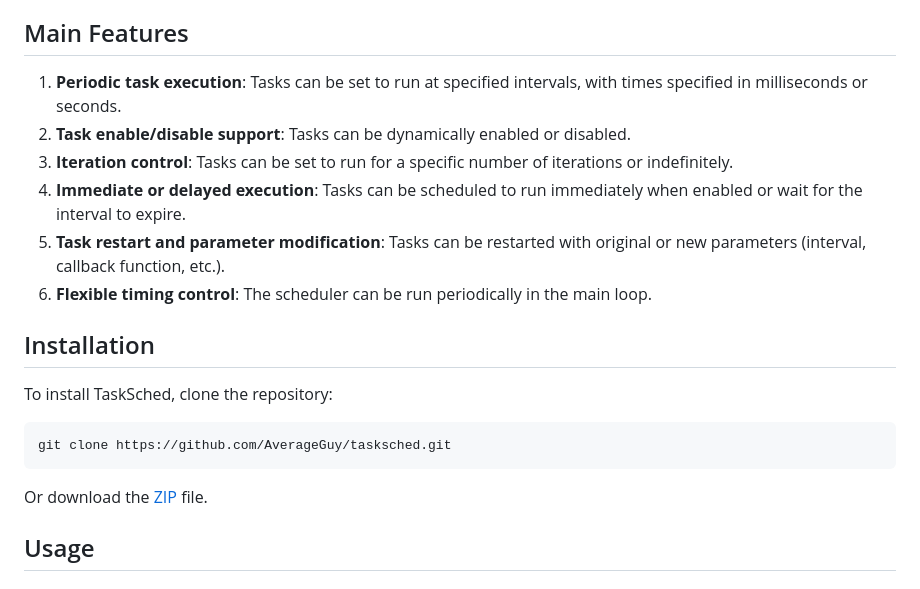
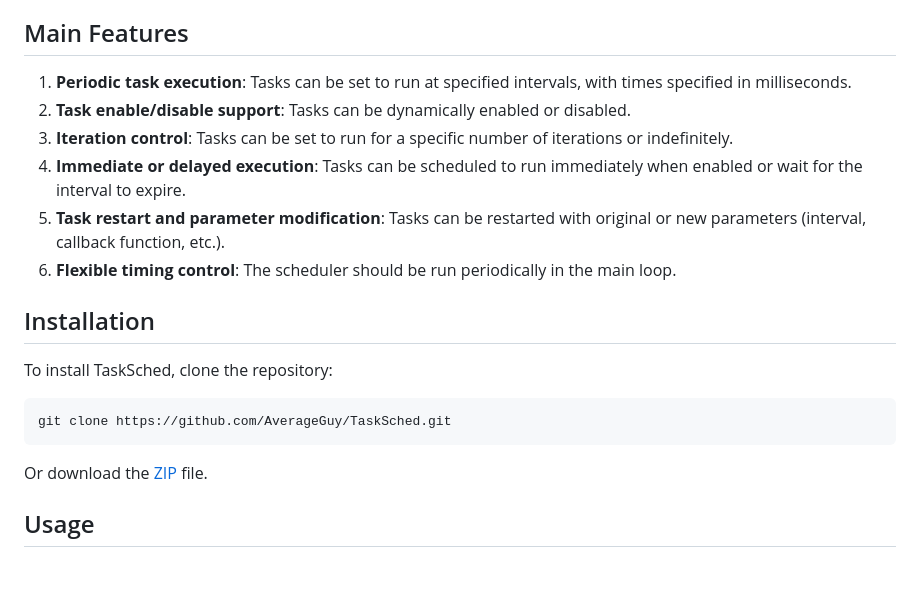
Before and after one commit to AverageGuy/TaskSched, a Markdown page: README.md, the part around one of its changes. Rendered like a GitHub page.

````diff
--- a/README.md
+++ b/README.md
@@ -42,18 +42,18 @@ Use Cases:
 
 ## Main Features
 
-1. **Periodic task execution**: Tasks can be set to run at specified intervals, with times specified in milliseconds or seconds.
+1. **Periodic task execution**: Tasks can be set to run at specified intervals, with times specified in milliseconds.
 2. **Task enable/disable support**: Tasks can be dynamically enabled or disabled.
 3. **Iteration control**: Tasks can be set to run for a specific number of iterations or indefinitely.
 4. **Immediate or delayed execution**: Tasks can be scheduled to run immediately when enabled or wait for the interval to expire.
 5. **Task restart and parameter modification**: Tasks can be restarted with original or new parameters (interval, callback function, etc.).
-6. **Flexible timing control**: The scheduler can be run periodically in the main loop.
+6. **Flexible timing control**: The scheduler should be run periodically in the main loop.
 
 ## Installation
 
 To install TaskSched, clone the repository:
 
 ```
-git clone https://github.com/AverageGuy/tasksched.git
+git clone https://github.com/AverageGuy/TaskSched.git
 ```
 
````
Also changed, not shown: other parts of README.md (+1 -1 lines).
